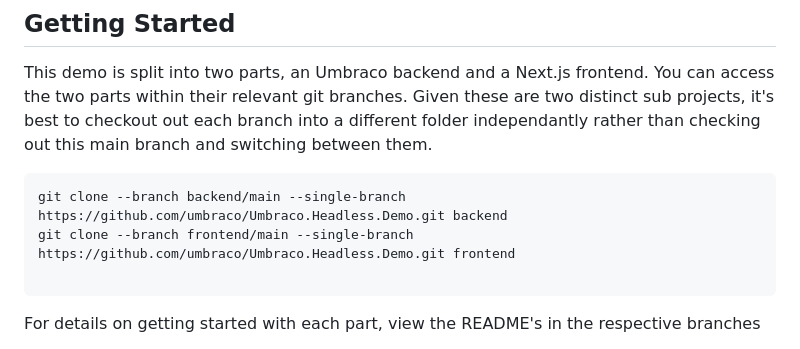
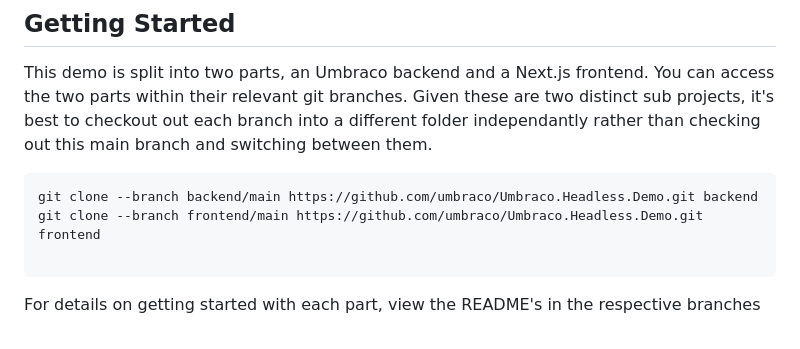
Before and after one commit to umbraco/Umbraco.Headless.Demo, a Markdown page: README.md, the part around the change. Drawn GitHub-style.

````diff
--- a/README.md
+++ b/README.md
@@ -43,8 +43,8 @@ TBC
 This demo is split into two parts, an Umbraco backend and a Next.js frontend. You can access the two parts within their relevant git branches. Given these are two distinct sub projects, it's best to checkout out each branch into a different folder independantly rather than checking out this main branch and switching between them.
 
 ```bash
-git clone --branch backend/main --single-branch https://github.com/umbraco/Umbraco.Headless.Demo.git backend
-git clone --branch frontend/main --single-branch https://github.com/umbraco/Umbraco.Headless.Demo.git frontend
+git clone --branch backend/main https://github.com/umbraco/Umbraco.Headless.Demo.git backend
+git clone --branch frontend/main https://github.com/umbraco/Umbraco.Headless.Demo.git frontend
 
 ```
 
````
